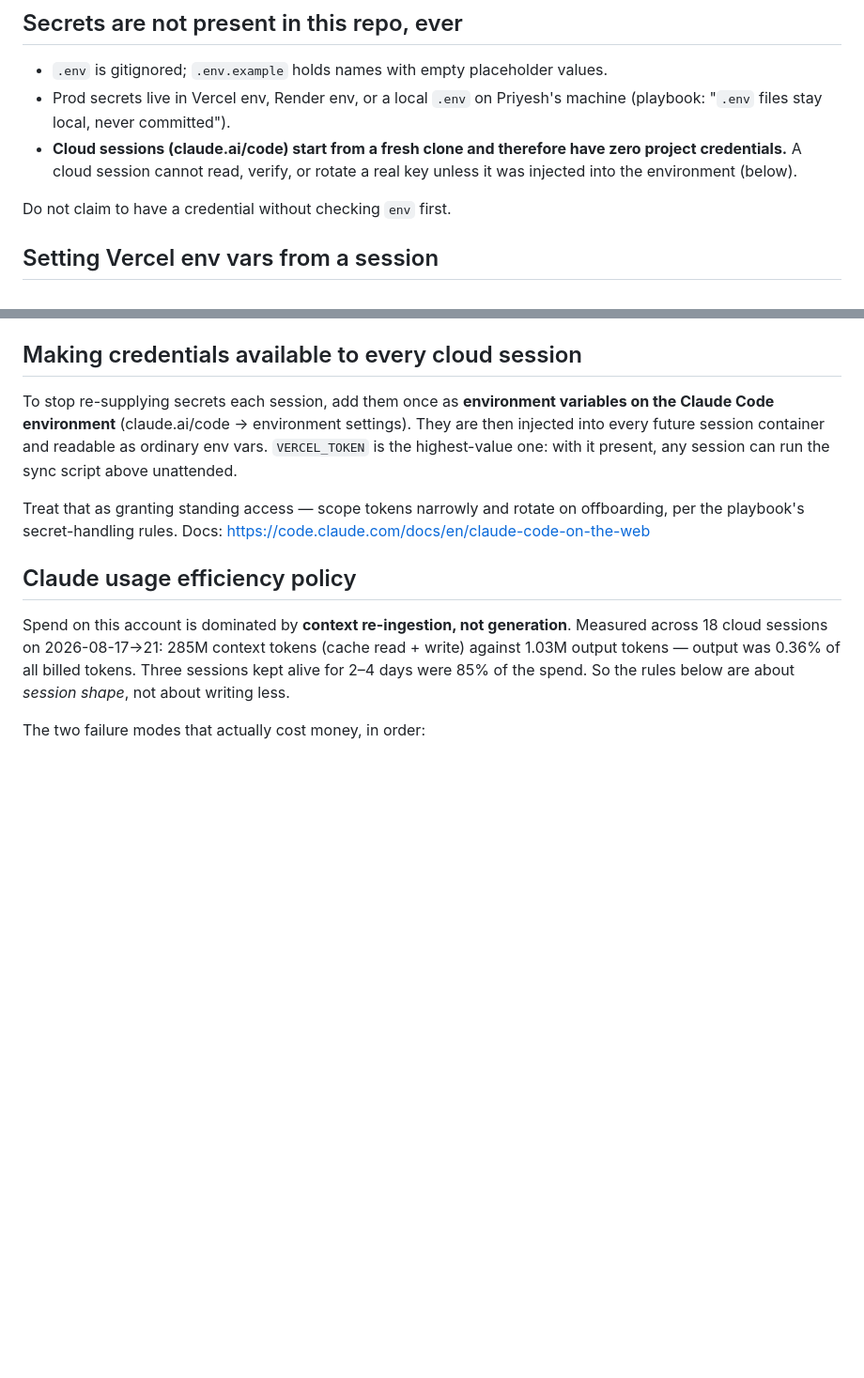
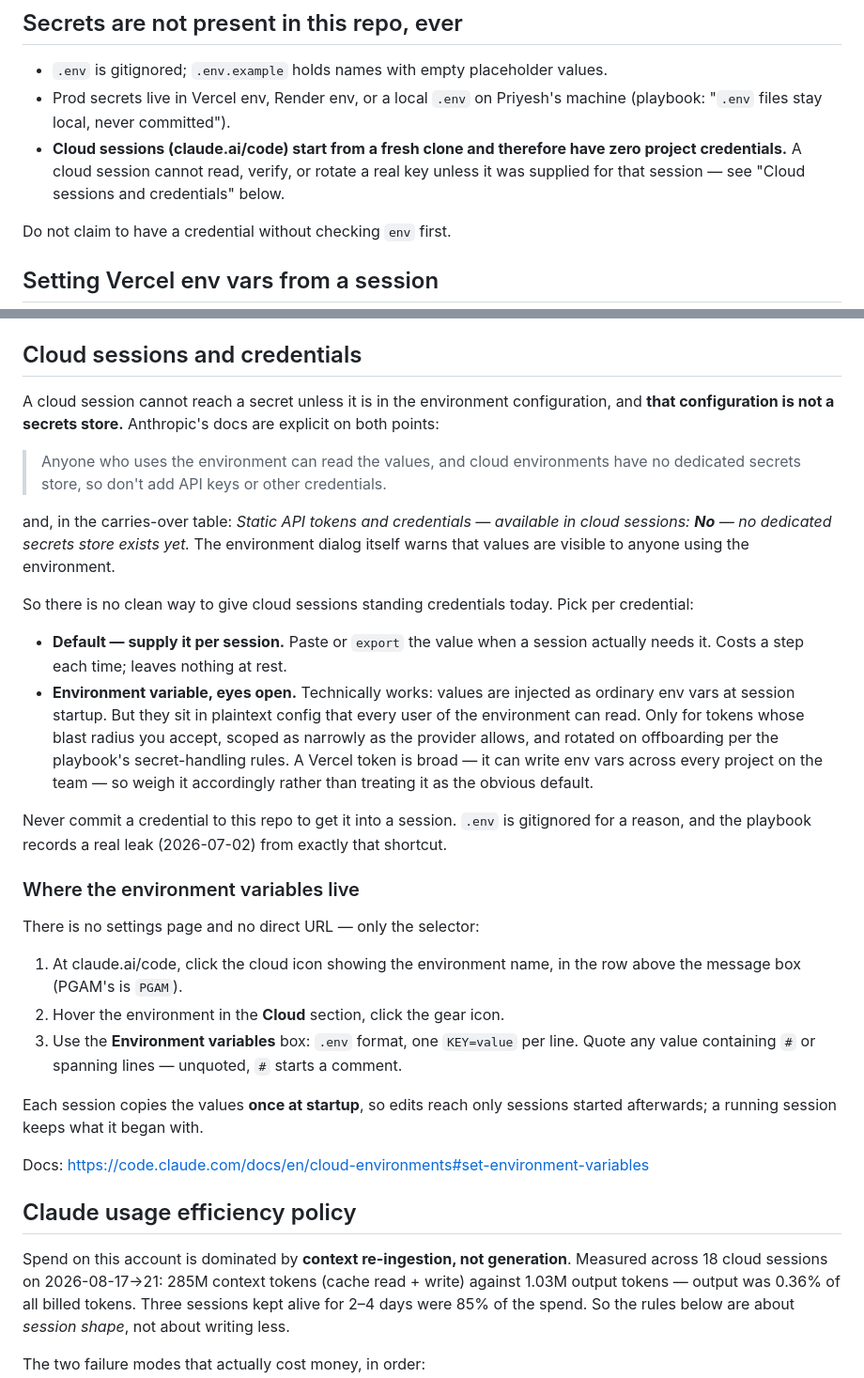
Before and after one commit to mastap150/pgam-intelligence, a Markdown page: CLAUDE.md, 2 parts joined by grey strips. Shown at 94% size. GitHub-like rendering; blank space fills up the shorter version.

Commit message:
CLAUDE.md: correct the cloud-session credential guidance (#94)
main previously recommended putting credentials into the Claude Code cloud
environment config as the way to give sessions standing access. Anthropic's
docs are explicit that cloud environments have no dedicated secrets store and
that anyone using the environment can read the values, so that guidance was
wrong in a security-relevant direction.

Replaces it with a per-credential decision: supply per session by default,
environment variable only for tokens whose blast radius is acceptable (a
Vercel token can write env vars across every project on the team), and never
commit a credential to the repo to get it into a session.

```diff
--- a/CLAUDE.md
+++ b/CLAUDE.md
@@ -66,7 +66,8 @@ that gate are in `docs/teqblaze-new-platform.md` §6. Spec is vendored at
   machine (playbook: "`.env` files stay local, never committed").
 - **Cloud sessions (claude.ai/code) start from a fresh clone and therefore
   have zero project credentials.** A cloud session cannot read, verify, or
-  rotate a real key unless it was injected into the environment (below).
+  rotate a real key unless it was supplied for that session — see "Cloud
+  sessions and credentials" below.
 
 Do not claim to have a credential without checking `env` first.
 
@@ -97,17 +98,52 @@ Notes:
 - Team id defaults to PGAM's (`team_8j7qA4FwBXkobcMfdhJj1umB`); override with
   `--team` or `$VERCEL_TEAM_ID`.
 
-## Making credentials available to every cloud session
+## Cloud sessions and credentials
 
-To stop re-supplying secrets each session, add them once as **environment
-variables on the Claude Code environment** (claude.ai/code → environment
-settings). They are then injected into every future session container and
-readable as ordinary env vars. `VERCEL_TOKEN` is the highest-value one: with
-it present, any session can run the sync script above unattended.
+A cloud session cannot reach a secret unless it is in the environment
+configuration, and **that configuration is not a secrets store.** Anthropic's
+docs are explicit on both points:
 
-Treat that as granting standing access — scope tokens narrowly and rotate on
-offboarding, per the playbook's secret-handling rules.
-Docs: https://code.claude.com/docs/en/claude-code-on-the-web
+> Anyone who uses the environment can read the values, and cloud environments
+> have no dedicated secrets store, so don't add API keys or other credentials.
+
+and, in the carries-over table: *Static API tokens and credentials — available
+in cloud sessions: **No** — no dedicated secrets store exists yet.* The
+environment dialog itself warns that values are visible to anyone using the
+environment.
+
+So there is no clean way to give cloud sessions standing credentials today.
+Pick per credential:
+
+- **Default — supply it per session.** Paste or `export` the value when a
+  session actually needs it. Costs a step each time; leaves nothing at rest.
+- **Environment variable, eyes open.** Technically works: values are injected
+  as ordinary env vars at session startup. But they sit in plaintext config
+  that every user of the environment can read. Only for tokens whose blast
+  radius you accept, scoped as narrowly as the provider allows, and rotated on
+  offboarding per the playbook's secret-handling rules. A Vercel token is
+  broad — it can write env vars across every project on the team — so weigh it
+  accordingly rather than treating it as the obvious default.
+
+Never commit a credential to this repo to get it into a session. `.env` is
+gitignored for a reason, and the playbook records a real leak (2026-07-02) from
+exactly that shortcut.
+
+### Where the environment variables live
+
+There is no settings page and no direct URL — only the selector:
+
+1. At claude.ai/code, click the cloud icon showing the environment name, in the
+   row above the message box (PGAM's is `PGAM`).
+2. Hover the environment in the **Cloud** section, click the gear icon.
+3. Use the **Environment variables** box: `.env` format, one `KEY=value` per
+   line. Quote any value containing `#` or spanning lines — unquoted, `#`
+   starts a comment.
+
+Each session copies the values **once at startup**, so edits reach only
+sessions started afterwards; a running session keeps what it began with.
+
+Docs: https://code.claude.com/docs/en/cloud-environments#set-environment-variables
 
 ## Claude usage efficiency policy
 
```
